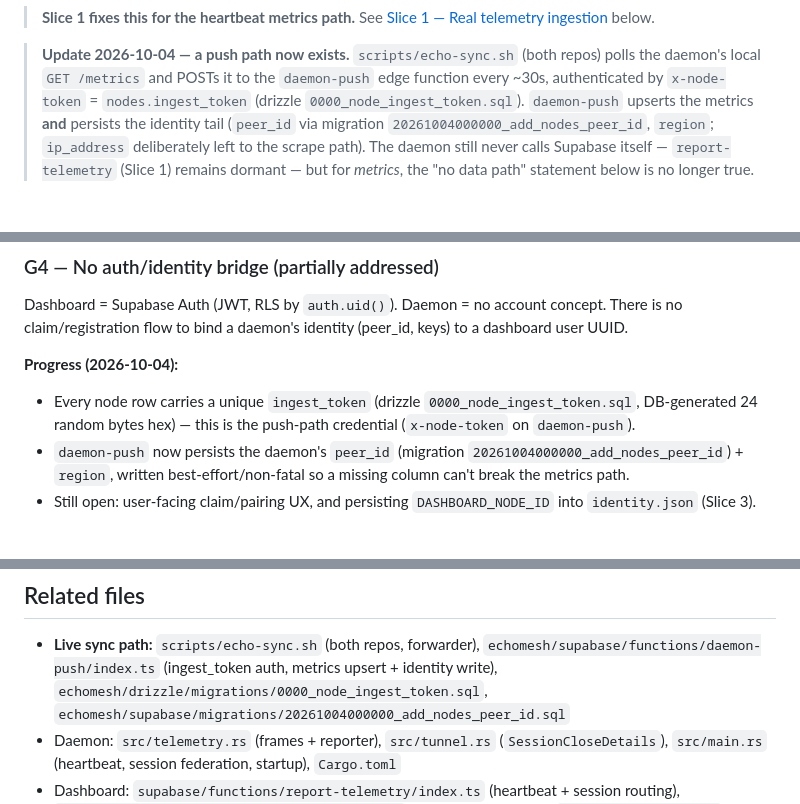
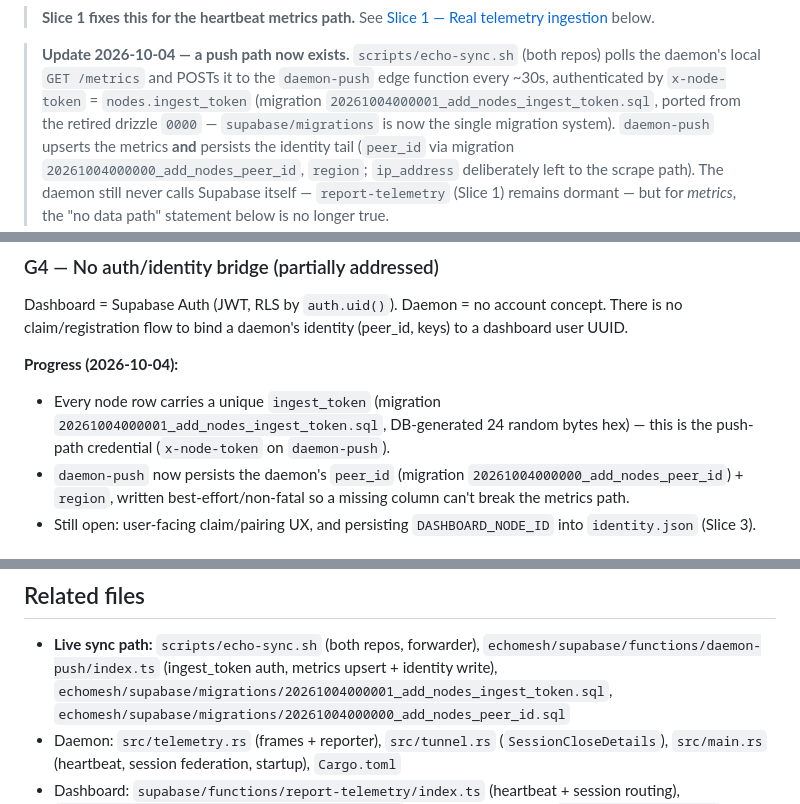
Before and after one commit to Vodkashot28/echo-node, a Markdown page: GAPS.md, 3 parts joined by grey strips. GitHub-like rendering.

Commit message:
docs: GAPS — repoint ingest_token references to supabase/migrations
echomesh's duplicate drizzle migration system was removed; the
ingest_token DDL now lives in supabase/migrations/
20261004000001_add_nodes_ingest_token.sql (ported). Three references
updated; one historical 'ported from retired drizzle 0000' note kept.

```diff
--- a/GAPS.md
+++ b/GAPS.md
@@ -29,7 +29,7 @@ but the mirror is static. No production code writes real daemon data into it.
 > **Update 2026-10-04 — a push path now exists.** `scripts/echo-sync.sh`
 > (both repos) polls the daemon's local `GET /metrics` and POSTs it to the
 > `daemon-push` edge function every ~30s, authenticated by `x-node-token` =
-> `nodes.ingest_token` (drizzle `0000_node_ingest_token.sql`). `daemon-push`
+> `nodes.ingest_token` (migration `20261004000001_add_nodes_ingest_token.sql`, ported from the retired drizzle `0000` — `supabase/migrations` is now the single migration system). `daemon-push`
 > upserts the metrics **and** persists the identity tail (`peer_id` via
 > migration `20261004000000_add_nodes_peer_id`, `region`; `ip_address`
 > deliberately left to the scrape path). The daemon still never calls
@@ -97,7 +97,7 @@ concept. There is no claim/registration flow to bind a daemon's identity
 
 **Progress (2026-10-04):**
 - Every node row carries a unique `ingest_token`
-  (drizzle `0000_node_ingest_token.sql`, DB-generated 24 random bytes hex)
+  (migration `20261004000001_add_nodes_ingest_token.sql`, DB-generated 24 random bytes hex)
   — this is the push-path credential (`x-node-token` on `daemon-push`).
 - `daemon-push` now persists the daemon's `peer_id`
   (migration `20261004000000_add_nodes_peer_id`) + `region`, written
@@ -255,7 +255,7 @@ Pipeline card's fabrication over live nodes is neutralized (**G0** partial).
 - **Live sync path:** `scripts/echo-sync.sh` (both repos, forwarder),
   `echomesh/supabase/functions/daemon-push/index.ts` (ingest_token auth,
   metrics upsert + identity write),
-  `echomesh/drizzle/migrations/0000_node_ingest_token.sql`,
+  `echomesh/supabase/migrations/20261004000001_add_nodes_ingest_token.sql`,
   `echomesh/supabase/migrations/20261004000000_add_nodes_peer_id.sql`
 - Daemon: `src/telemetry.rs` (frames + reporter), `src/tunnel.rs`
   (`SessionCloseDetails`), `src/main.rs` (heartbeat, session federation,
```
